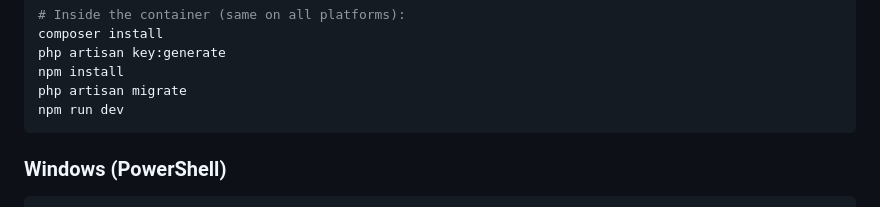
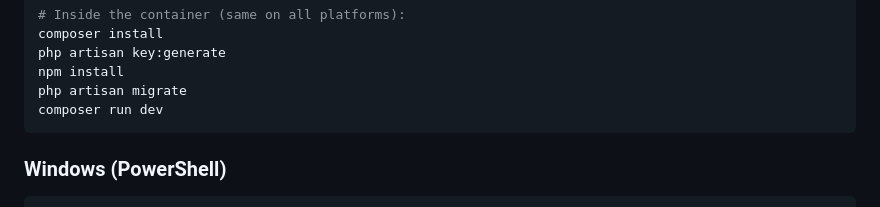
Before and after one commit to developers-together/Rally, a Markdown page: DEVELOPMENT.md, the part around the change. Drawn GitHub-style.

````diff
--- a/DEVELOPMENT.md
+++ b/DEVELOPMENT.md
@@ -39,7 +39,7 @@ composer install
 php artisan key:generate
 npm install
 php artisan migrate
-npm run dev
+composer run dev
 ```
 
 ### Windows (PowerShell)
````
